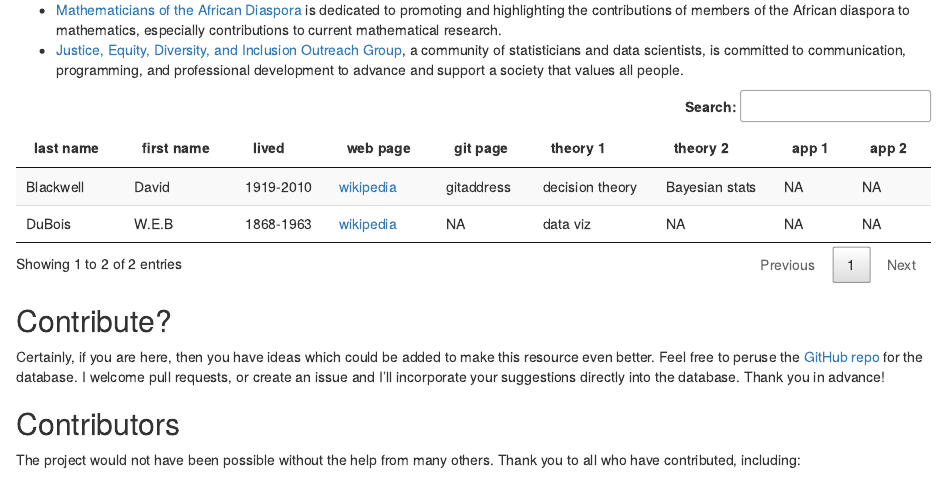
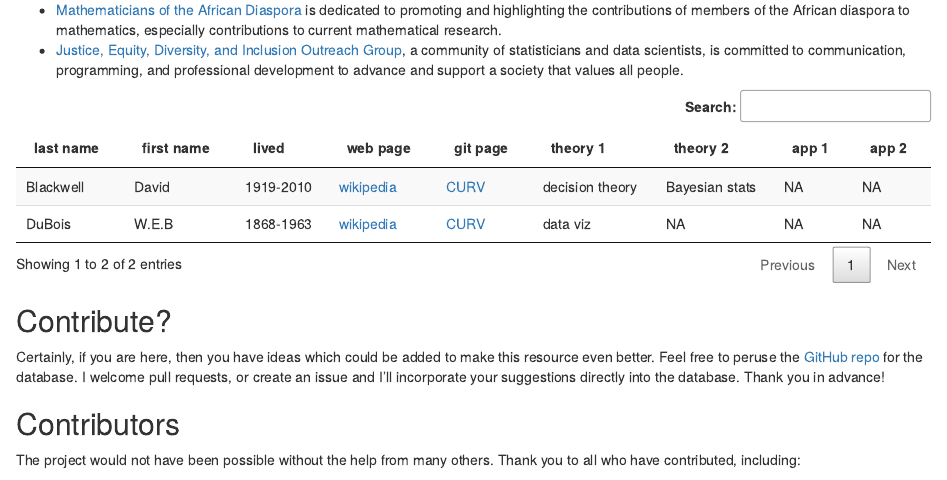
Before and after one commit to hardin47/CURV, an R Markdown document (index.Rmd): the page in a window 1100 px wide, from 300 px down. Rendered offline with R 4.5, knitr and Pandoc, with nearby package versions.

Commit message:
links to work

````diff
--- a/index.Rmd
+++ b/index.Rmd
@@ -29,8 +29,8 @@ library(knitr)
 ```{r echo = FALSE}
 scholars <- tribble(
   ~lname, ~fname, ~lived, ~`web_page`, ~`git_page`, ~topic_1, ~topic_2, ~app_1, ~app_2,
-  "Blackwell", "David", "1919-2010", '<a href="https://en.wikipedia.org/wiki/David_Blackwell">wikipedia</a>', "gitaddress", "decision theory", "Bayesian stats", "NA", "NA",
-  "DuBois", "W.E.B", "1868-1963", '<a href="https://en.wikipedia.org/wiki/W._E._B._Du_Bois">wikipedia</a>', "NA", "data viz", "NA", "NA", "NA"
+  "Blackwell", "David", "1919-2010", '<a href="https://en.wikipedia.org/wiki/David_Blackwell">wikipedia</a>', '<a href = "https://hardin47.github.io/CURV/scholars/blackwell.html">CURV</a>', "decision theory", "Bayesian stats", "NA", "NA",
+  "DuBois", "W.E.B", "1868-1963", '<a href="https://en.wikipedia.org/wiki/W._E._B._Du_Bois">wikipedia</a>', '<a href = "https://hardin47.github.io/CURV/scholars/dubois.html">CURV</a>', "data viz", "NA", "NA", "NA"
 )
 ```
 
````
